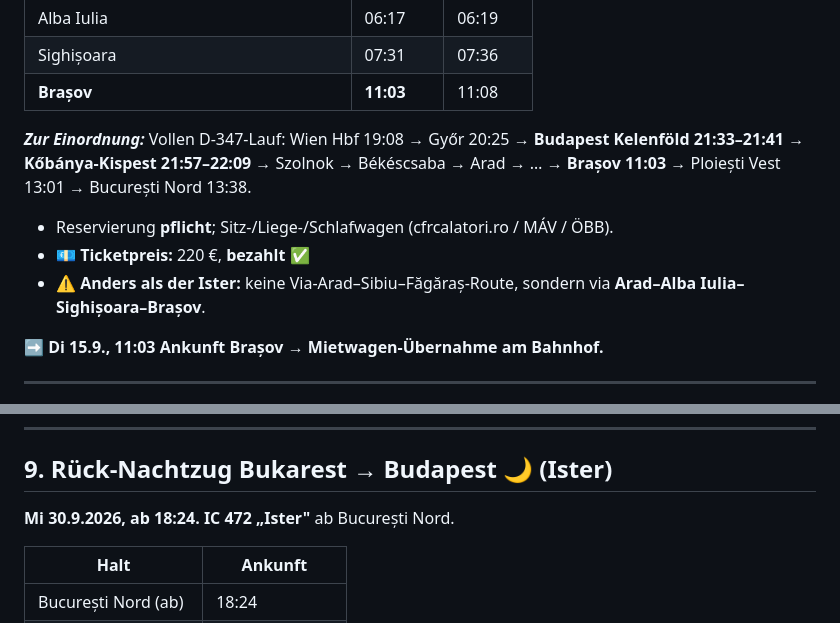
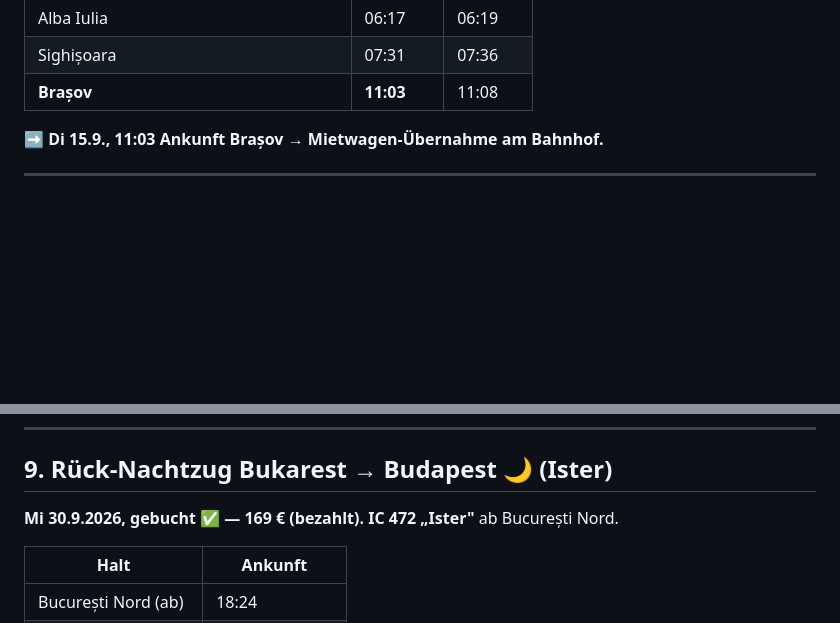
Before and after one commit to s-fuerst/ai-stuff, a Markdown page: rumänien/Reiseplan.md, 2 parts joined by grey strips. Rendered like a GitHub page; blank space fills up the shorter version.

```diff
--- a/rumänien/Reiseplan.md
+++ b/rumänien/Reiseplan.md
@@ -110,12 +114,6 @@ Ein **anderer Fahrplan als der zuvor eingeplante Ister (IC 473)** – der D 347
 | Alba Iulia | 06:17 | 06:19 |
 | Sighișoara | 07:31 | 07:36 |
 | **Brașov** | **11:03** | 11:08 |
-
-**_Zur Einordnung:_** Vollen D-347-Lauf: Wien Hbf 19:08 → Győr 20:25 → **Budapest Kelenföld 21:33–21:41** → **Kőbánya-Kispest 21:57–22:09** → Szolnok → Békéscsaba → Arad → … → **Brașov 11:03** → Ploiești Vest 13:01 → București Nord 13:38.
-
-- Reservierung **pflicht**; Sitz-/Liege-/Schlafwagen (cfrcalatori.ro / MÁV / ÖBB).
-- 💶 **Ticketpreis:** 220 €, **bezahlt** ✅
-- ⚠️ **Anders als der Ister:** keine Via-Arad–Sibiu–Făgăraș-Route, sondern via **Arad–Alba Iulia–Sighișoara–Brașov**.
 
 ➡️ **Di 15.9., 11:03 Ankunft Brașov → Mietwagen-Übernahme am Bahnhof.**
 
@@ -310,7 +308,7 @@ KI-Tips:
 <a id="etappe-9"></a>
 ## 9. Rück-Nachtzug Bukarest → Budapest 🌙 (Ister)
 
-**Mi 30.9.2026, ab 18:24.** **IC 472 „Ister"** ab București Nord.
+**Mi 30.9.2026, gebucht ✅ — 169 € (bezahlt).** **IC 472 „Ister"** ab București Nord.
 
 | Halt | Ankunft |
 |---|---|
```
Also changed, not shown: other parts of rumänien/Reiseplan.md (+20 -8 lines).
